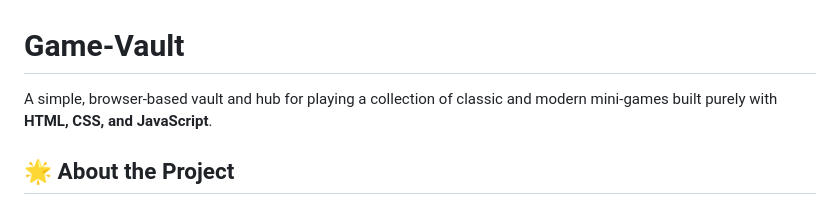
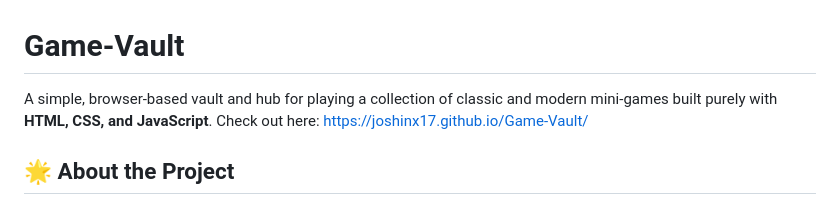
Before and after one commit to Joshinx17/Game-Vault, a Markdown page: README.md, the part around the change. GitHub-like rendering.

Commit message:
Update README with project link
Added a link to the live project in the README.

```diff
--- a/README.md
+++ b/README.md
@@ -1,6 +1,6 @@
 # Game-Vault
 
-A simple, browser-based vault and hub for playing a collection of classic and modern mini-games built purely with **HTML, CSS, and JavaScript**.
+A simple, browser-based vault and hub for playing a collection of classic and modern mini-games built purely with **HTML, CSS, and JavaScript**. Check out here: https://joshinx17.github.io/Game-Vault/
 
 ## 🌟 About the Project
 
```
